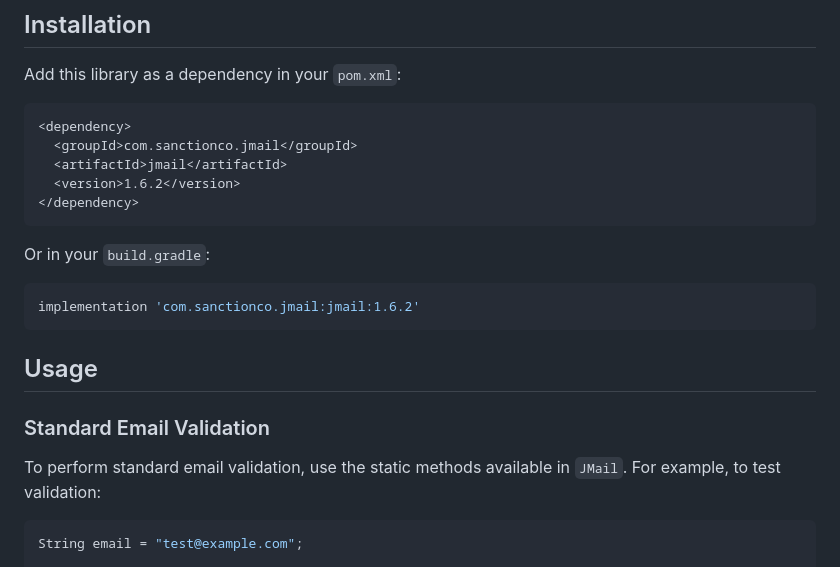
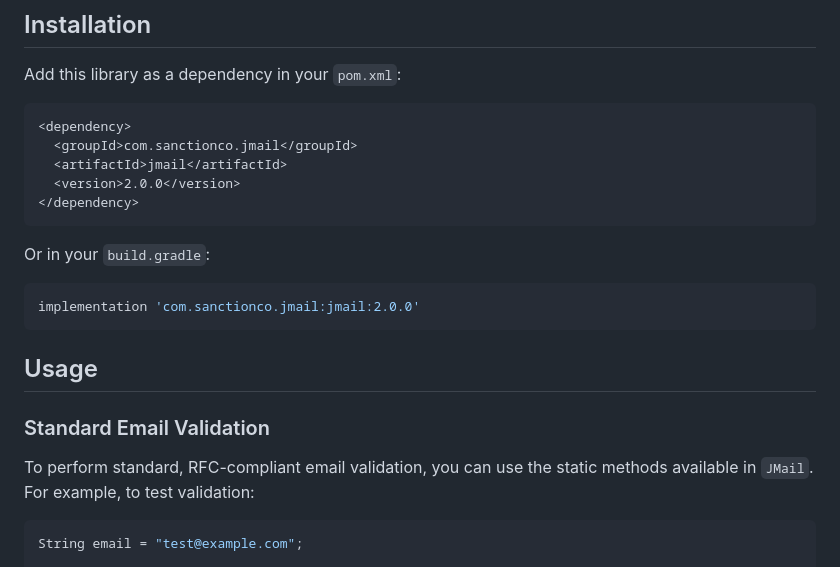
Before and after one commit to RohanNagar/jmail, a Markdown page: README.md, the part around one of its changes. Rendered like a GitHub page.

````diff
--- a/README.md
+++ b/README.md
@@ -65,21 +65,21 @@ Add this library as a dependency in your `pom.xml`:
 <dependency>
   <groupId>com.sanctionco.jmail</groupId>
   <artifactId>jmail</artifactId>
-  <version>1.6.2</version>
+  <version>2.0.0</version>
 </dependency>
 ```
 
 Or in your `build.gradle`:
 
 ```groovy
-implementation 'com.sanctionco.jmail:jmail:1.6.2'
+implementation 'com.sanctionco.jmail:jmail:2.0.0'
 ```
 
 ## Usage
 
 ### Standard Email Validation
 
-To perform standard email validation, use the static methods
+To perform standard, RFC-compliant email validation, you can use the static methods
 available in `JMail`. For example, to test validation:
 
 ```java
````
Also changed, not shown: other parts of README.md (+48 -13 lines), CHANGELOG.md (+13 -12 lines).
